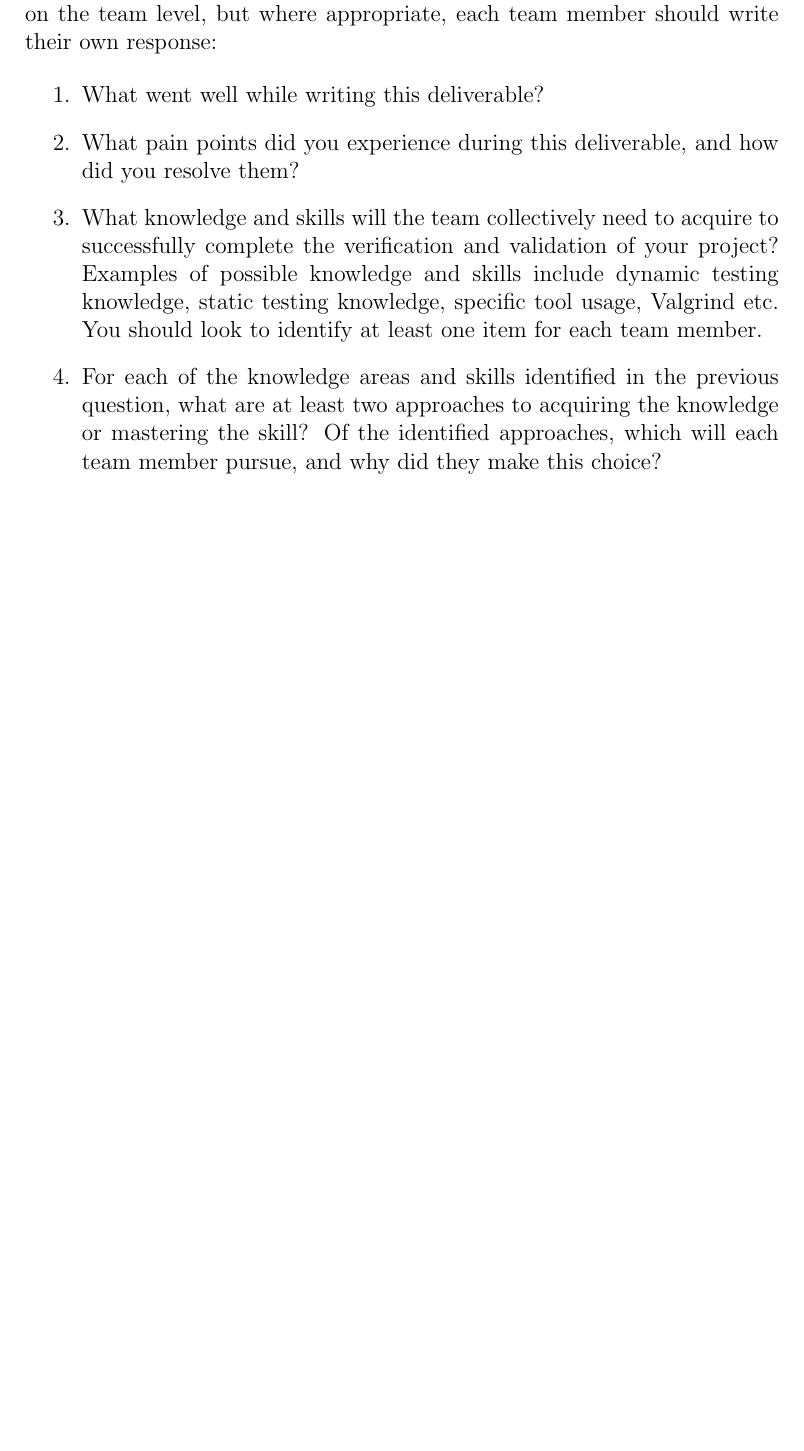
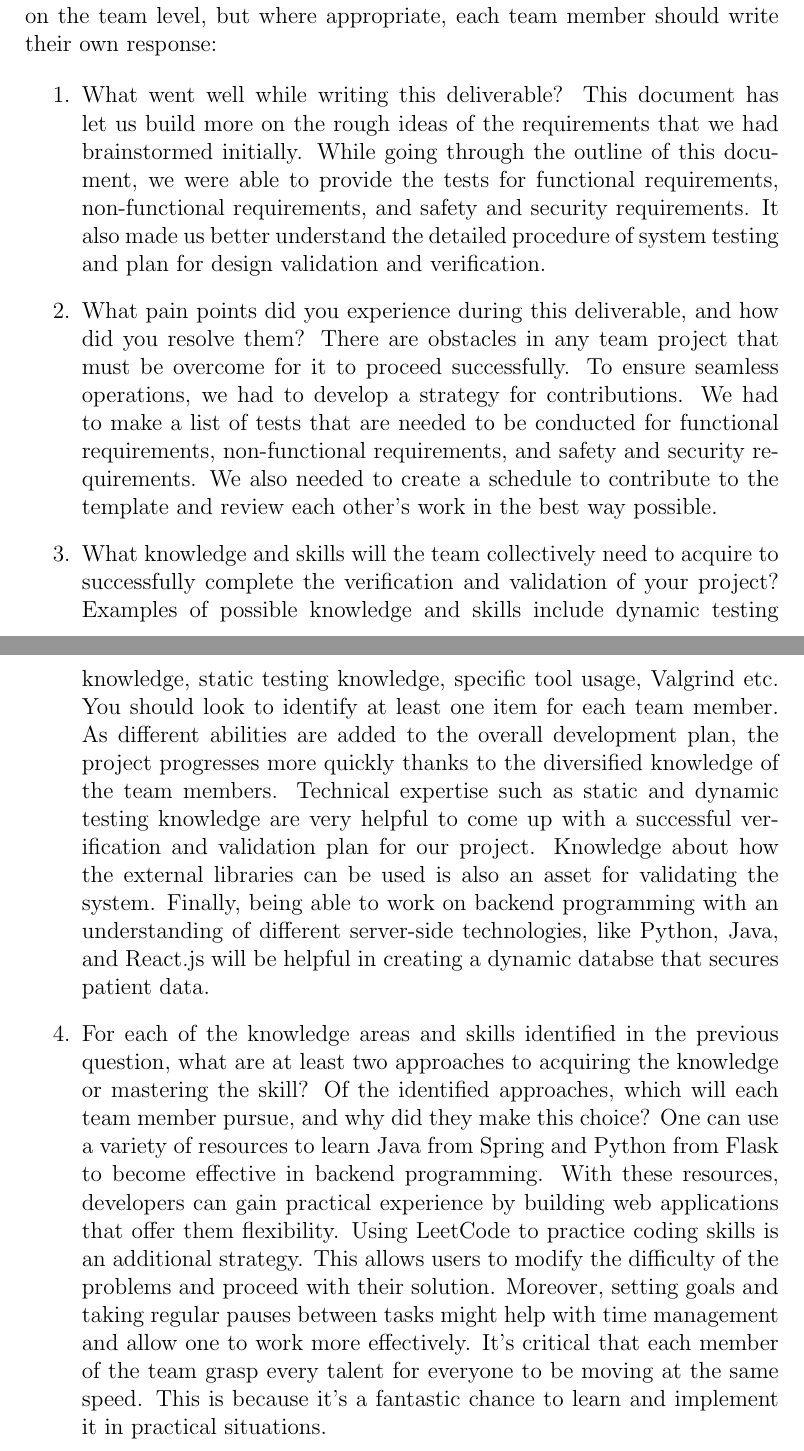
Before and after one commit to Inreet-Kaur/capstone, a LaTeX document (docs/VnVPlan/VnVPlan.tex): part of page 37 of 37 before the commit and two parts of pages 37 and 38 of 38 after it, the two joined at a grey line, cut so that both start at the same text, the shorter picture padded with empty space. Compiled offline with pdfLaTeX.

Commit message:
Reflection done

```diff
--- a/docs/VnVPlan/VnVPlan.tex
+++ b/docs/VnVPlan/VnVPlan.tex
@@ -39,7 +39,8 @@
 02-11-2024 & Gurleen Rahi & Summary, Objectives, Challenge Level and Extras, Relevant Documentation\\
 03-11-2024 & Inreet Kaur & Tests for functional requirements and safety and security requirements, traceability matrix\\
 03-11-2024 & Inreet Kaur & Verification and Validation team,SRS Verification Plan, Design Verification Plan\\
-
+04-11-2024 & Gurleen Rahi & Tests for functional requirements and safety and security requirements, traceability matrix\\
+04-11-2024 & Gurleen Rahi & Reflection\\
 \bottomrule
 \end{tabularx}
 
@@ -1073,17 +1074,33 @@ graduate attribute of Lifelong Learning.
 
 \begin{enumerate}
   \item What went well while writing this deliverable?
+  This document has let us build more on the rough ideas of the requirements that we had brainstormed initially. While going through the outline of this document, we were able to provide the tests for functional requirements, non-functional requirements, and safety and security requirements. It also made us better understand the detailed procedure of system testing and plan for design validation and verification.
+
   \item What pain points did you experience during this deliverable, and how
-    did you resolve them?
+  did you resolve them?
+  There are obstacles in any team project that must be overcome for it to proceed successfully. To ensure seamless operations, we had to develop a strategy for contributions. We had to make a list of tests that are needed to be conducted for functional requirements, non-functional requirements, and safety and security requirements. We also needed to create a schedule to contribute to the template and review each other's work in the best way possible.
+
   \item What knowledge and skills will the team collectively need to acquire to
   successfully complete the verification and validation of your project?
   Examples of possible knowledge and skills include dynamic testing knowledge,
   static testing knowledge, specific tool usage, Valgrind etc.  You should look to
   identify at least one item for each team member.
+  As different abilities are added to the overall development plan, the project progresses more quickly thanks to the diversified knowledge of the team members. Technical expertise such as static and dynamic testing knowledge are very helpful to come up with a successful verification and validation plan for our project. Knowledge about how the external libraries can be used is also an asset for validating the system. Finally, being able to work on backend programming with an understanding of different server-side technologies, like Python, Java, and React.js will be helpful in creating a dynamic databse that secures patient data.
+
   \item For each of the knowledge areas and skills identified in the previous
   question, what are at least two approaches to acquiring the knowledge or
   mastering the skill?  Of the identified approaches, which will each team
   member pursue, and why did they make this choice?
+  One can use a variety of resources to learn Java from Spring and Python from Flask
+  to become effective in backend programming. With these resources, developers can
+  gain practical experience by building web applications that offer them flexibility. Using
+  LeetCode to practice coding skills is an additional strategy. This allows users to modify
+  the difficulty of the problems and proceed with their solution. Moreover, setting goals
+  and taking regular pauses between tasks might help with time management and allow
+  one to work more effectively. It’s critical that each member of the team grasp every
+  talent for everyone to be moving at the same speed. This is because it’s a fantastic
+  chance to learn and implement it in practical situations.
+
 \end{enumerate}
 
 \end{document}
```
